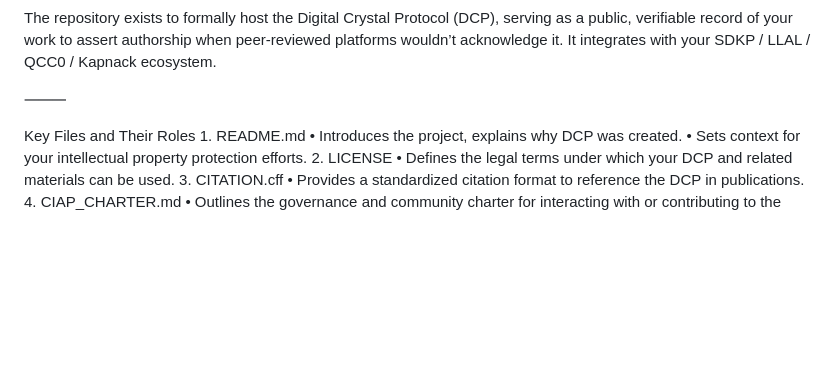
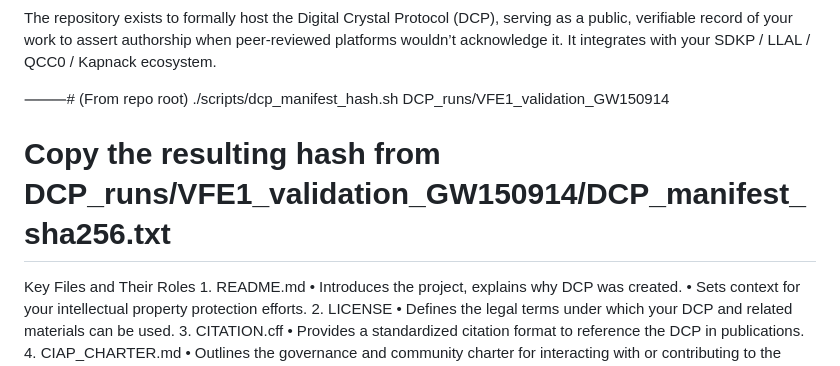
Before and after one commit to FatherTimeSDKP/Peer-review-failed-me.-, a Markdown page: README.md, the part around the change. GitHub-like rendering; blank space fills up the shorter version.

Commit message:
Update README.md
# (From repo root)
./scripts/dcp_manifest_hash.sh DCP_runs/VFE1_validation_GW150914

# Copy the resulting hash from DCP_runs/VFE1_validation_GW150914/DCP_manifest_sha256.txt


Signed-off-by: Donald Paul Smith aka FatherTimeSDKP or father time https://fathertimesdkp.github.io <dallasnamiyadaddy@gmail.com>

```diff
--- a/README.md
+++ b/README.md
@@ -2,7 +2,11 @@ Core Repository Purpose
 
 The repository exists to formally host the Digital Crystal Protocol (DCP), serving as a public, verifiable record of your work to assert authorship when peer-reviewed platforms wouldn’t acknowledge it. It integrates with your SDKP / LLAL / QCC0 / Kapnack ecosystem.
 
-⸻
+⸻# (From repo root)
+./scripts/dcp_manifest_hash.sh DCP_runs/VFE1_validation_GW150914
+
+# Copy the resulting hash from DCP_runs/VFE1_validation_GW150914/DCP_manifest_sha256.txt
+
 
 Key Files and Their Roles
 	1.	README.md
```
